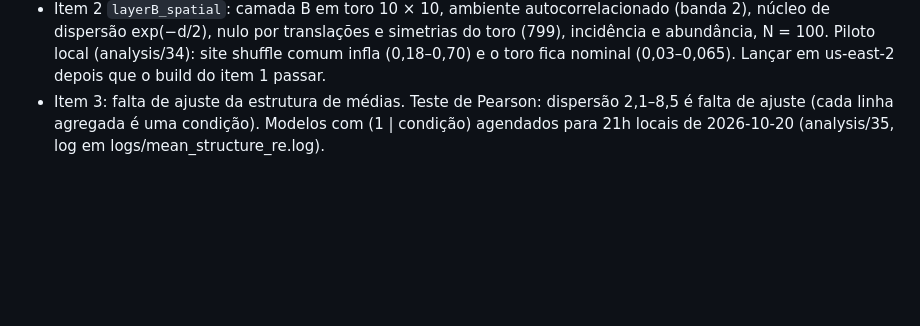
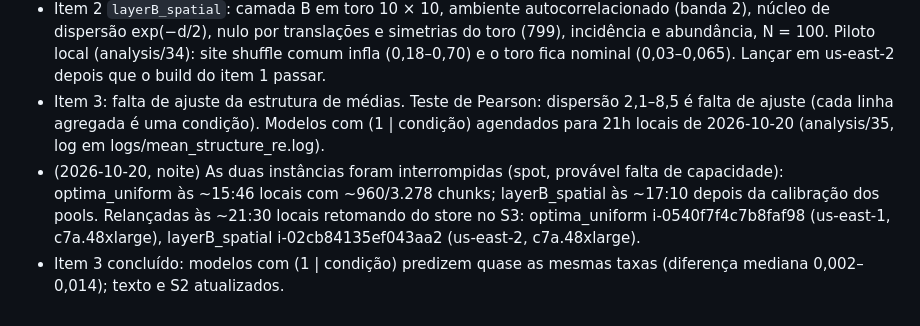
Before and after one commit to diogoprov/pcps-sim, a Markdown page: docs/MEMORIA_PROJETO.md, the part around the change. Rendered like a GitHub page; blank space fills up the shorter version.

Commit message:
Memória: interrupções spot e relançamento
Co-Authored-By: Claude Opus 5.5 <noreply@anthropic.com>

```diff
--- a/docs/MEMORIA_PROJETO.md
+++ b/docs/MEMORIA_PROJETO.md
@@ -1132,3 +1132,5 @@ Próximos passos sugeridos:
 - **AWS (2026-10-20):** item 1 `optima_uniform` (ótimos com marginal uniforme; S3a/S3b/S3σ, 9 células, 3 N, 2 tipos de dado, com eixos extras). 1ª tentativa falhou no build (lockfile com pacotes locais/Bioconductor); Dockerfile agora restaura só os pacotes do pipeline. 2ª tentativa: i-005cd64a301adcc8b (us-east-1).
 - Item 2 `layerB_spatial`: camada B em toro 10 × 10, ambiente autocorrelacionado (banda 2), núcleo de dispersão exp(−d/2), nulo por translações e simetrias do toro (799), incidência e abundância, N = 100. Piloto local (analysis/34): site shuffle comum infla (0,18–0,70) e o toro fica nominal (0,03–0,065). Lançar em us-east-2 depois que o build do item 1 passar.
 - Item 3: falta de ajuste da estrutura de médias. Teste de Pearson: dispersão 2,1–8,5 é falta de ajuste (cada linha agregada é uma condição). Modelos com (1 | condição) agendados para 21h locais de 2026-10-20 (analysis/35, log em logs/mean_structure_re.log).
+- (2026-10-20, noite) As duas instâncias foram interrompidas (spot, provável falta de capacidade): optima_uniform às ~15:46 locais com ~960/3.278 chunks; layerB_spatial às ~17:10 depois da calibração dos pools. Relançadas às ~21:30 locais retomando do store no S3: optima_uniform i-0540f7f4c7b8faf98 (us-east-1, c7a.48xlarge), layerB_spatial i-02cb84135ef043aa2 (us-east-2, c7a.48xlarge).
+- Item 3 concluído: modelos com (1 | condição) predizem quase as mesmas taxas (diferença mediana 0,002–0,014); texto e S2 atualizados.
```
